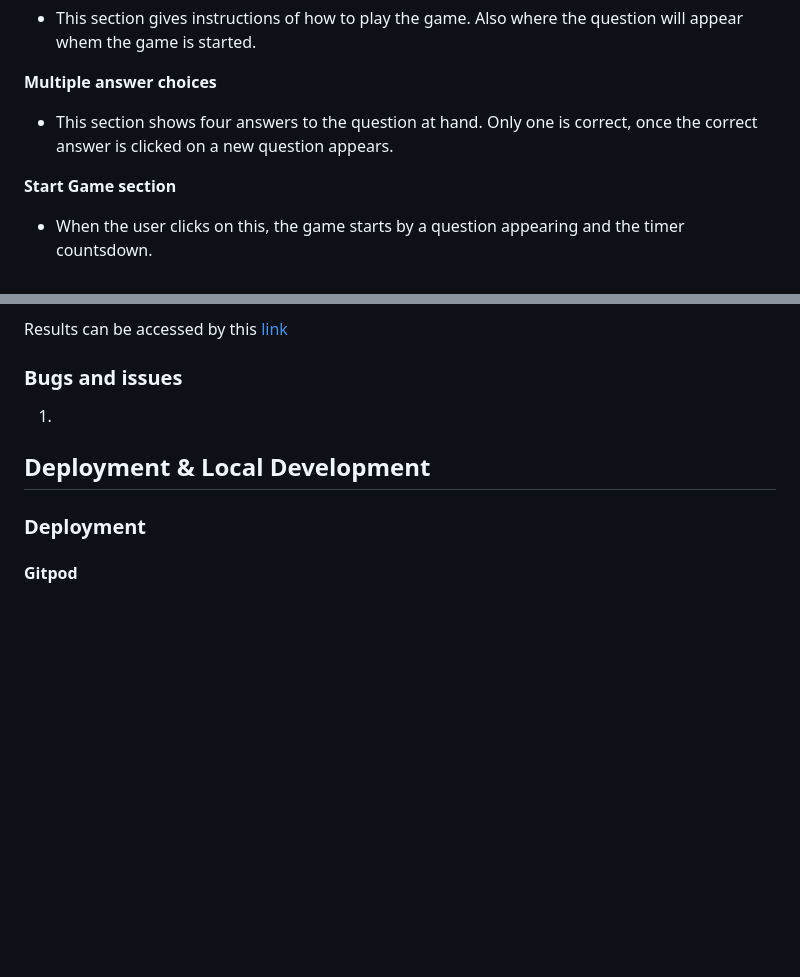
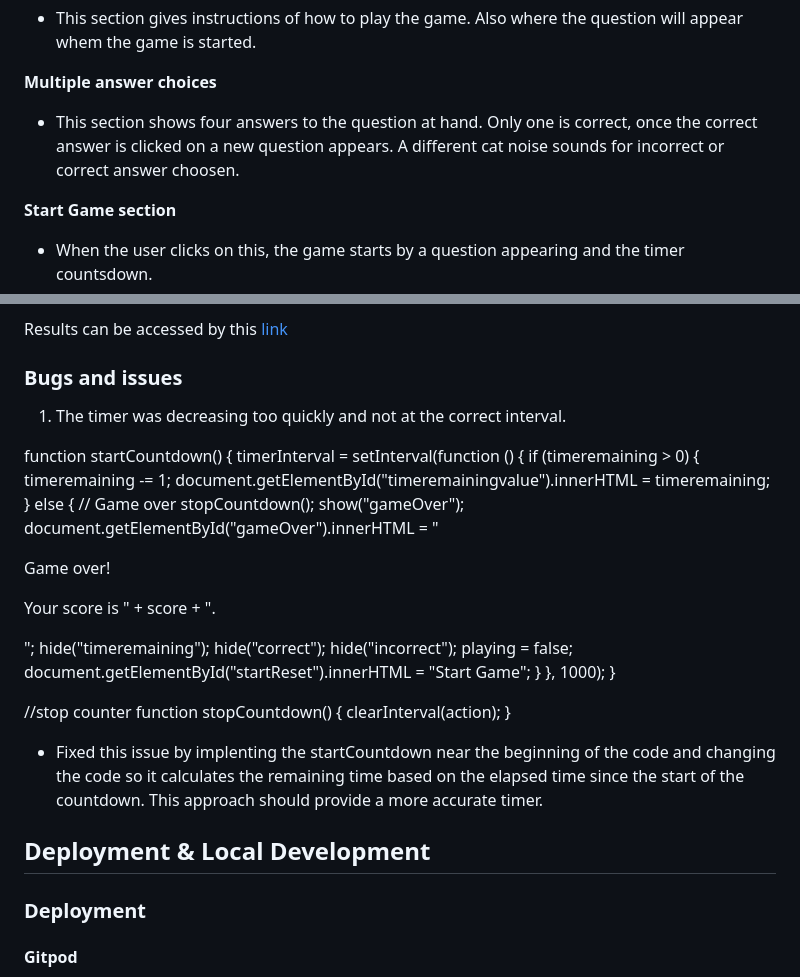
Before and after one commit to STRAN90/Milestone-project-2, a Markdown page: README.md, 2 parts joined by grey strips. Drawn GitHub-style; blank space fills up the shorter version.

Commit message:
Added known bug issue on README file

```diff
--- a/README.md
+++ b/README.md
@@ -127,7 +127,7 @@ The website is composed of one page. The page on the website will have:
 - This section gives instructions of how to play the game. Also where the question will appear whem the game is started.
 
 **Multiple answer choices**
-- This section shows four answers to the question at hand. Only one is correct, once the correct answer is clicked on a new question appears.
+- This section shows four answers to the question at hand. Only one is correct, once the correct answer is clicked on a new question appears. A different cat noise sounds for incorrect or correct answer choosen.
 
 **Start Game section**
 - When the user clicks on this, the game starts by a question appearing and the timer countsdown.
@@ -235,7 +235,33 @@ Results can be accessed by this [link](https://pagespeed.web.dev/analysis/https-
 
 ### Bugs and issues
 
-1.
+1. The timer was decreasing too quickly and not at the correct interval.
+
+function startCountdown() {
+  timerInterval = setInterval(function () {
+    if (timeremaining > 0) {
+      timeremaining -= 1;
+      document.getElementById("timeremainingvalue").innerHTML = timeremaining;
+    } else { // Game over
+      stopCountdown();
+      show("gameOver");
+      document.getElementById("gameOver").innerHTML = "<p>Game over!</p><p>Your score is " + score + ".</p>";
+      hide("timeremaining");
+      hide("correct");
+      hide("incorrect");
+      playing = false;
+      document.getElementById("startReset").innerHTML = "Start Game";
+    }
+  }, 1000);
+}
+
+//stop counter
+function stopCountdown() {
+    clearInterval(action);
+}
+
+- Fixed this issue by implenting the startCountdown near the beginning of the code and changing the code so it calculates the remaining time based on the elapsed time since the start of the countdown. This approach should provide a more accurate timer.
+
 
 ## Deployment & Local Development
 
```
